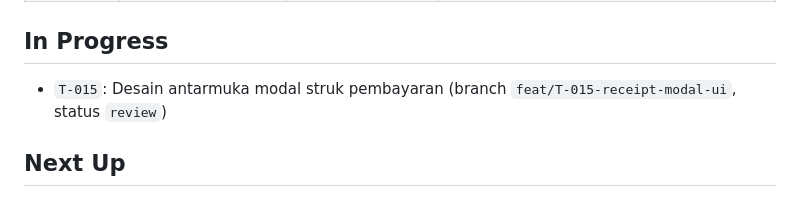
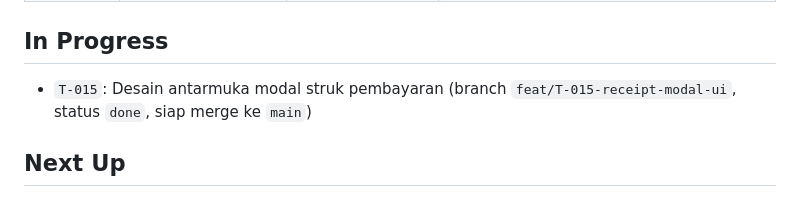
Before and after one commit to sipolislam/rengganis-net, a Markdown page: docs/PROGRESS.md, the part around the change. Drawn GitHub-style.

Commit message:
docs(T-015): mark task T-015 done and update progress tracking

```diff
--- a/docs/PROGRESS.md
+++ b/docs/PROGRESS.md
@@ -31,7 +31,7 @@ Task `T-015` (Desain antarmuka modal struk pembayaran) telah selesai dikerjakan
 
 ## In Progress
 
-- `T-015`: Desain antarmuka modal struk pembayaran (branch `feat/T-015-receipt-modal-ui`, status `review`)
+- `T-015`: Desain antarmuka modal struk pembayaran (branch `feat/T-015-receipt-modal-ui`, status `done`, siap merge ke `main`)
 
 ## Next Up
 
```
Also changed, not shown: docs/TASKS.md (+1 -1 lines).
